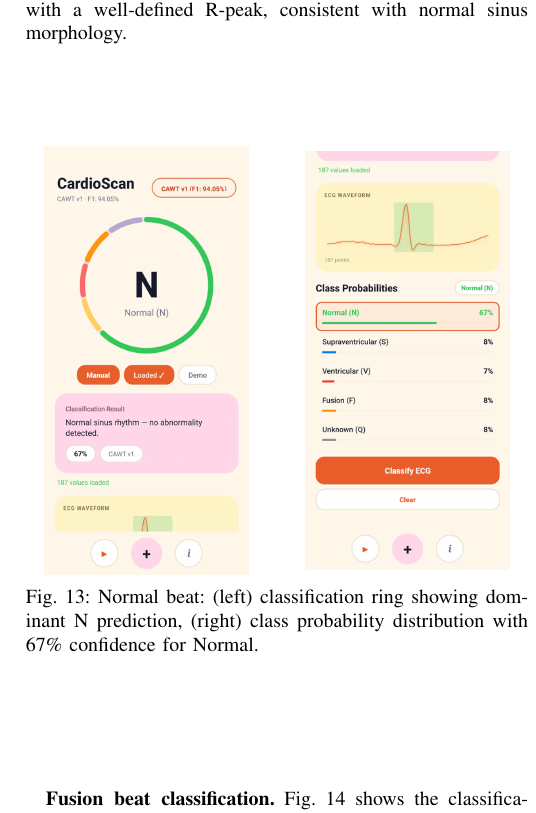
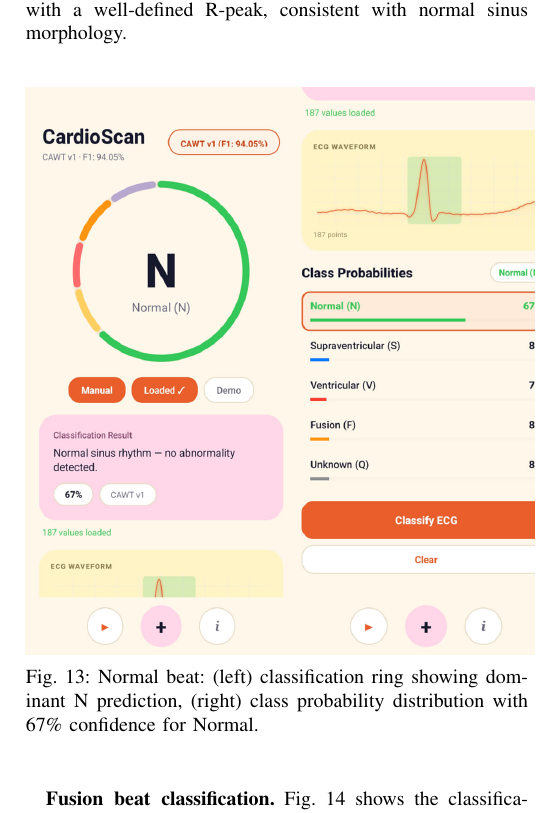
Before and after one commit to 30012005hari/CAWT, a LaTeX paper (CAWT_ECG_Research_Paper.tex): part of one column of page 8 of 9, cut so that both start at the same text. Compiled offline with pdfLaTeX.

Commit message:
Fix image height mismatch causing visual gap in app screenshots

```diff
--- a/CAWT_ECG_Research_Paper.tex
+++ b/CAWT_ECG_Research_Paper.tex
@@ -655,11 +655,11 @@
 
 \begin{figure}[H]
     \centering
-    \begin{minipage}{0.48\columnwidth}\centering
-        \includegraphics[width=0.85\textwidth]{normal_screenshot_1.jpg}
+    \begin{minipage}[c]{0.48\columnwidth}\centering
+        \includegraphics[height=10cm,keepaspectratio]{normal_screenshot_1.jpg}
     \end{minipage}\hfill
-    \begin{minipage}{0.48\columnwidth}\centering
-        \includegraphics[width=0.85\textwidth]{normal_screenshot_2.jpg}
+    \begin{minipage}[c]{0.48\columnwidth}\centering
+        \includegraphics[height=10cm,keepaspectratio]{normal_screenshot_2.jpg}
     \end{minipage}
     \caption{Normal beat: (left) classification ring showing dominant N prediction, (right) class probability distribution with 67\% confidence for Normal.}
     \label{fig:apk_normal_ring}
```
Also changed, not shown: CAWT_ECG_Research_Paper.tex (8 more changed lines).
